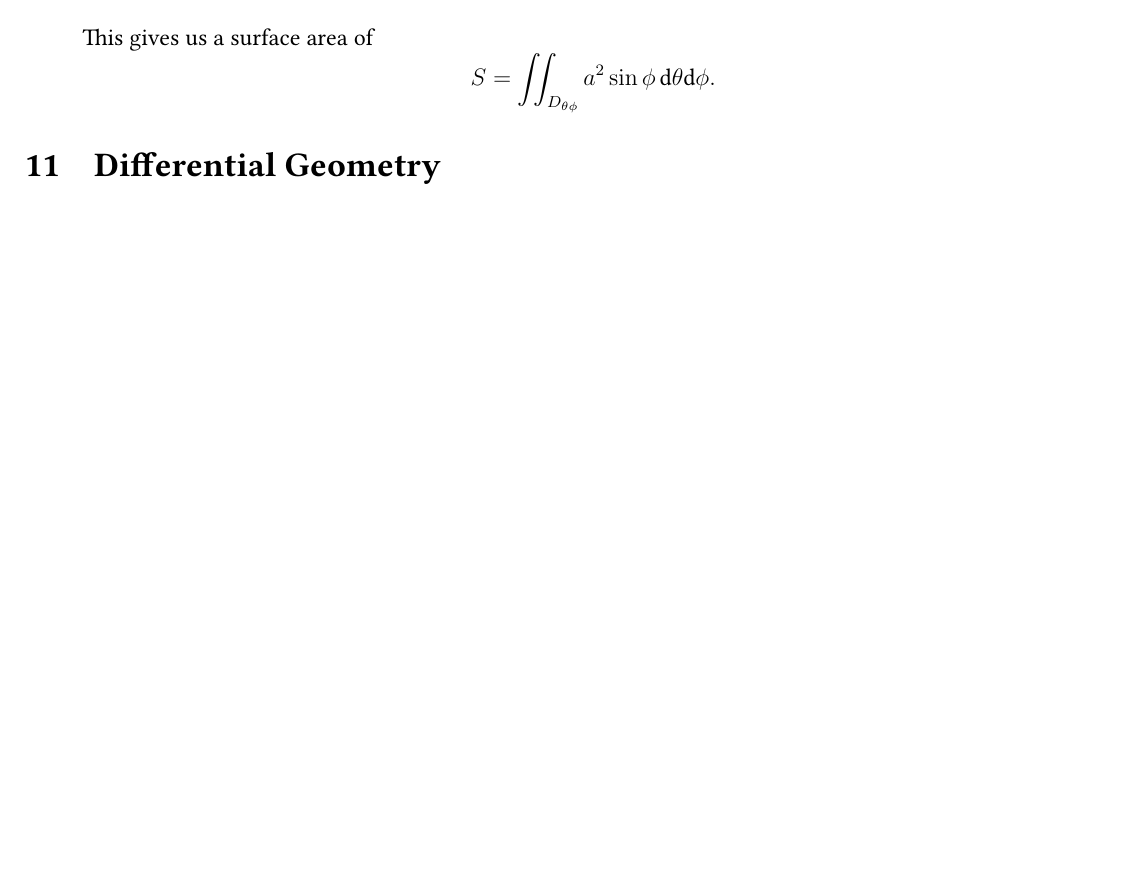
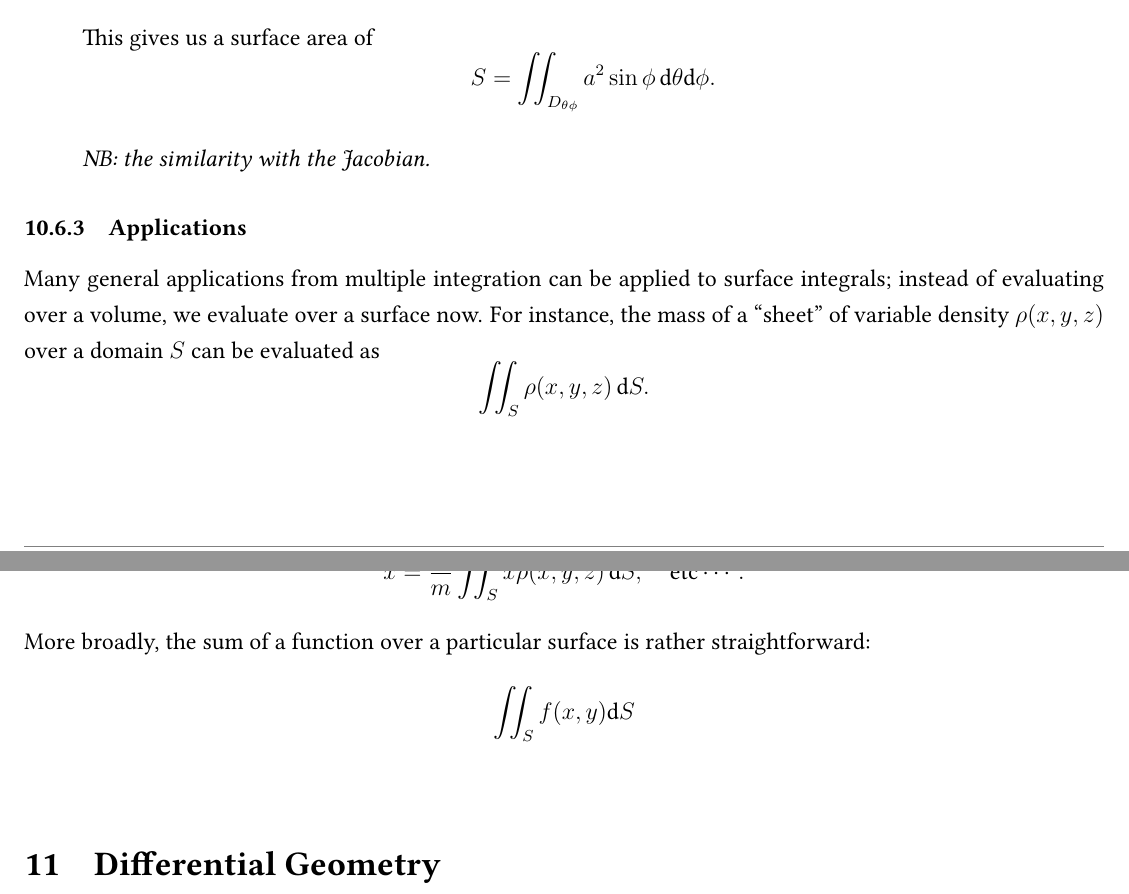
Before and after one commit to louismeunier/notes, a LaTeX document (Calculus A, B/calculus.tex): part of page 73 of 73 before the commit and two parts of pages 73 and 74 of 74 after it, the two joined at a grey line, cut so that both start at the same text. Compiled offline with pdfLaTeX.

Commit message:
Surface (level?)

```diff
--- a/Calculus A, B/calculus.tex
+++ b/Calculus A, B/calculus.tex
@@ -2426,7 +2430,13 @@ And their cross products: \begin{align*}
     ||...|| &= a^2 \sin \phi
 \end{align*}
 This gives us a surface area of \[S = \iint_{D_{\theta\phi}} a^2 \sin \phi \, \text{d}\theta\text{d}\phi.\]
+
+\textit{NB: the similarity with the Jacobian.}
 \end{itemize}
+
+\subsubsection{Applications}
+
+Many general applications from multiple integration can be applied to surface integrals; instead of evaluating over a volume, we evaluate over a surface now. For instance, the mass of a "sheet" of variable density $\rho(x,y,z)$ over a domain $S$ can be evaluated as \[\iint_{S} \rho(x,y,z) \, \text{d}S.\] It follows that the center of mass of a particular surface would be \[\bar{x} = \frac{1}{m} \iint_{S}x \rho(x,y,z) \, \text{d}S, \quad \text{etc}\cdots.\] More broadly, the sum of a function over a particular surface is rather straightforward: \[\iint_{S} f(x,y) \text{d}S\]
 \section{Differential Geometry}
 % bnt, kamma, tau,etc?
 % arc length parameterization
```
Also changed, not shown: Calculus A, B/calculus.pdf, Calculus A, B/misc/surface.png (added), Calculus A, B/calculus.tex (4 more changed lines).
